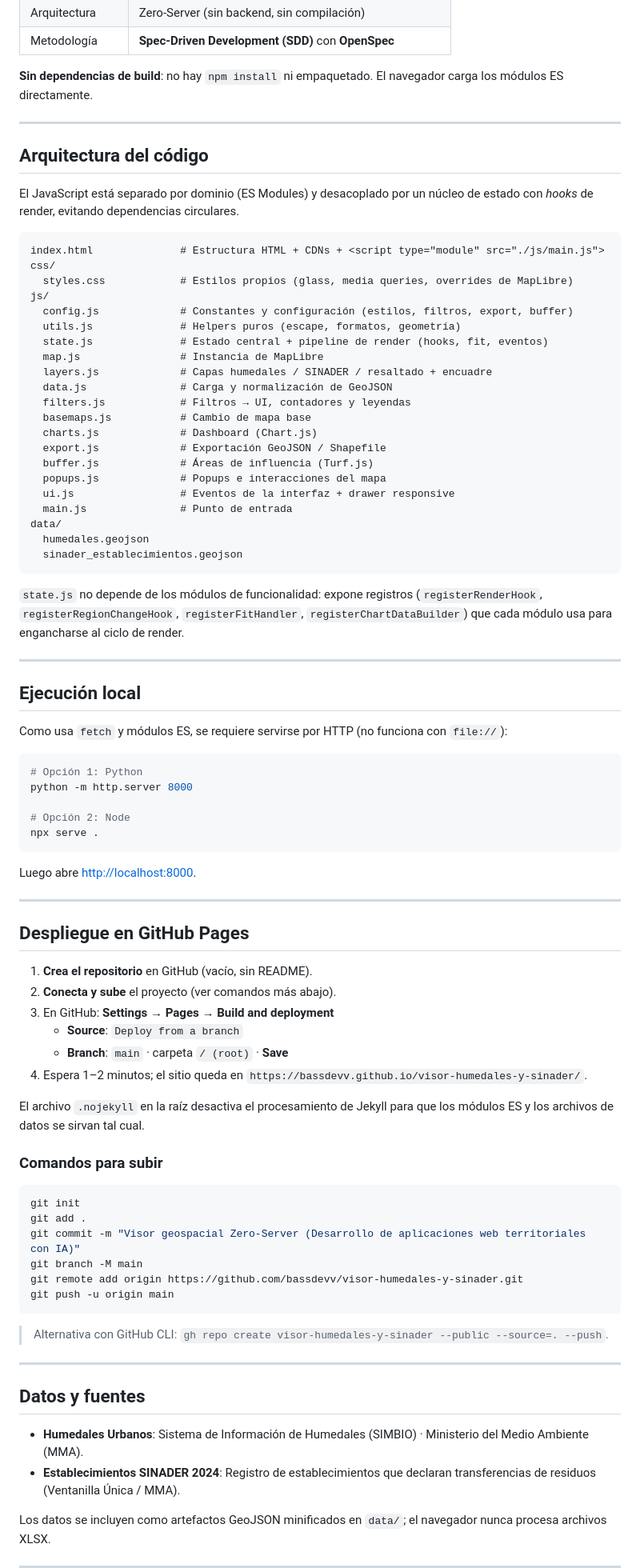
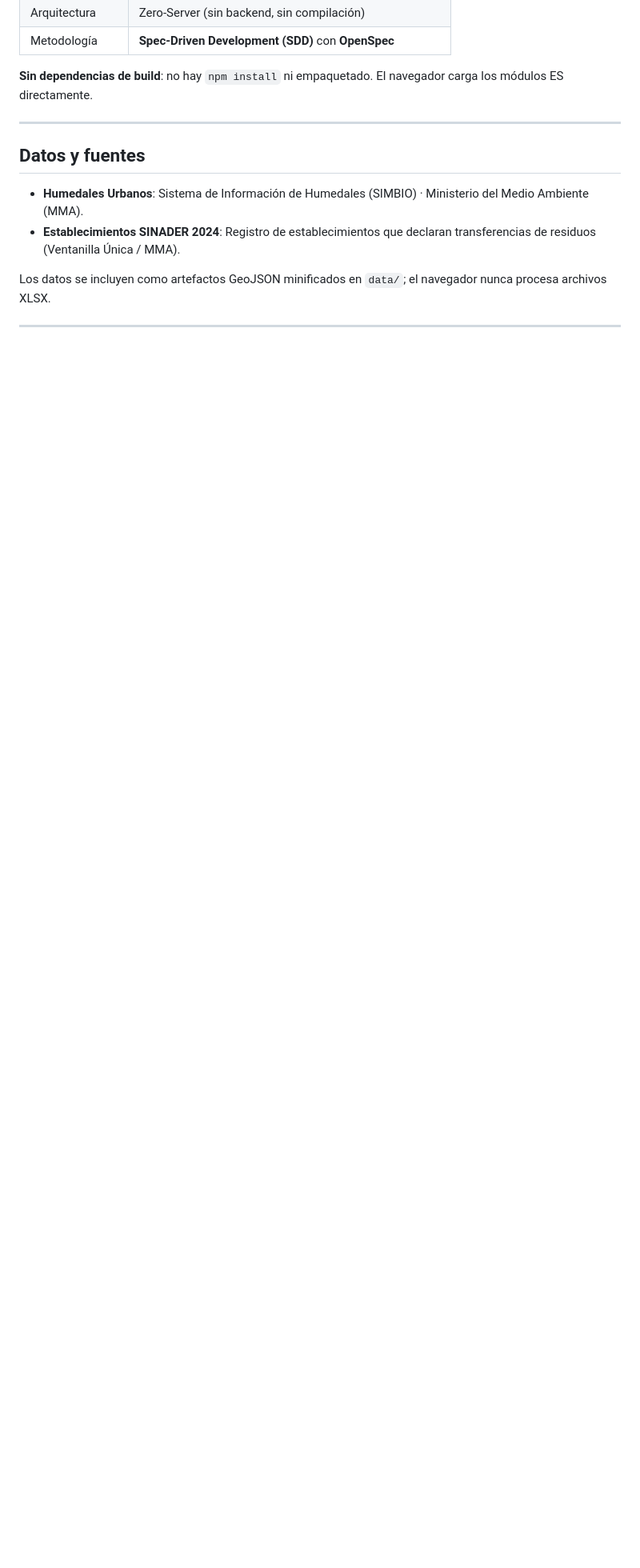
Before and after one commit to bassdevv/visor-humedales-y-sinader, a Markdown page: README.md, the part around one of its changes. Shown at 80% size. Rendered like a GitHub page; blank space fills up the shorter version.

Commit message:
docs: quita arquitectura, ejecución local y despliegue; enlaza sitio en vivo

````diff
--- a/README.md
+++ b/README.md
@@ -87,85 +85,6 @@ módulos ES directamente.
 
 ---
 
-## Arquitectura del código
-
-El JavaScript está separado por dominio (ES Modules) y desacoplado por un núcleo de estado con
-*hooks* de render, evitando dependencias circulares.
-
-```
-index.html              # Estructura HTML + CDNs + <script type="module" src="./js/main.js">
-css/
-  styles.css            # Estilos propios (glass, media queries, overrides de MapLibre)
-js/
-  config.js             # Constantes y configuración (estilos, filtros, export, buffer)
-  utils.js              # Helpers puros (escape, formatos, geometría)
-  state.js              # Estado central + pipeline de render (hooks, fit, eventos)
-  map.js                # Instancia de MapLibre
-  layers.js             # Capas humedales / SINADER / resaltado + encuadre
-  data.js               # Carga y normalización de GeoJSON
-  filters.js            # Filtros → UI, contadores y leyendas
-  basemaps.js           # Cambio de mapa base
-  charts.js             # Dashboard (Chart.js)
-  export.js             # Exportación GeoJSON / Shapefile
-  buffer.js             # Áreas de influencia (Turf.js)
-  popups.js             # Popups e interacciones del mapa
-  ui.js                 # Eventos de la interfaz + drawer responsive
-  main.js               # Punto de entrada
-data/
-  humedales.geojson
-  sinader_establecimientos.geojson
-```
-
-`state.js` no depende de los módulos de funcionalidad: expone registros
-(`registerRenderHook`, `registerRegionChangeHook`, `registerFitHandler`,
-`registerChartDataBuilder`) que cada módulo usa para engancharse al ciclo de render.
-
----
-
-## Ejecución local
-
-Como usa `fetch` y módulos ES, se requiere servirse por HTTP (no funciona con `file://`):
-
-```bash
-# Opción 1: Python
-python -m http.server 8000
-
-# Opción 2: Node
-npx serve .
-```
-
-Luego abre <http://localhost:8000>.
-
----
-
-## Despliegue en GitHub Pages
-
-1. **Crea el repositorio** en GitHub (vacío, sin README).
-2. **Conecta y sube** el proyecto (ver comandos más abajo).
-3. En GitHub: **Settings → Pages → Build and deployment**
-   - **Source**: `Deploy from a branch`
-   - **Branch**: `main` · carpeta `/ (root)` · **Save**
-4. Espera 1–2 minutos; el sitio queda en
-   `https://bassdevv.github.io/visor-humedales-y-sinader/`.
-
-El archivo `.nojekyll` en la raíz desactiva el procesamiento de Jekyll para que los módulos ES
-y los archivos de datos se sirvan tal cual.
-
-### Comandos para subir
-
-```bash
-git init
-git add .
-git commit -m "Visor geospacial Zero-Server (Desarrollo de aplicaciones web territoriales con IA)"
-git branch -M main
-git remote add origin https://github.com/bassdevv/visor-humedales-y-sinader.git
-git push -u origin main
-```
-
-> Alternativa con GitHub CLI: `gh repo create visor-humedales-y-sinader --public --source=. --push`.
-
----
-
 ## Datos y fuentes
 
 - **Humedales Urbanos**: Sistema de Información de Humedales (SIMBIO) · Ministerio del Medio
````
Also changed, not shown: other parts of README.md (+2 -4 lines).
